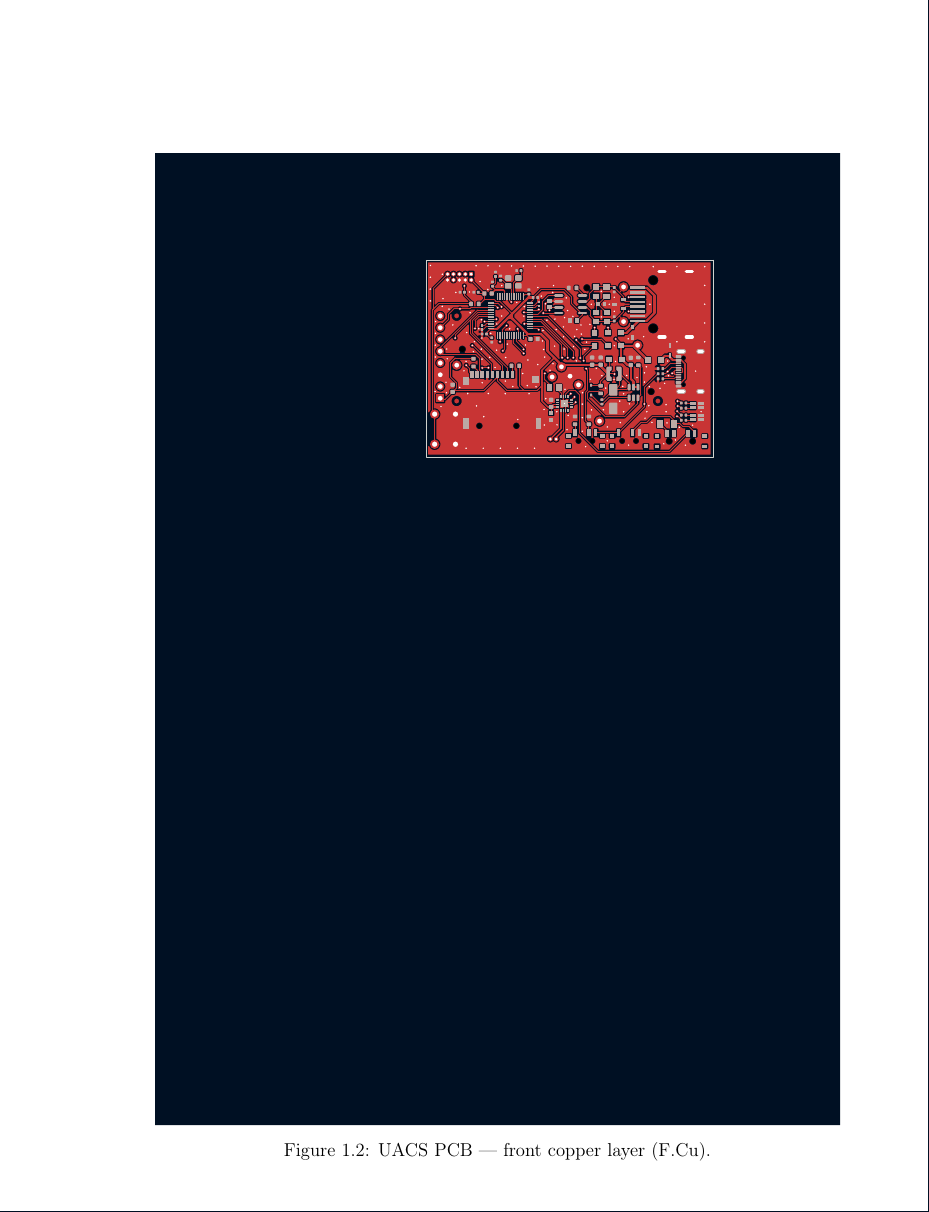
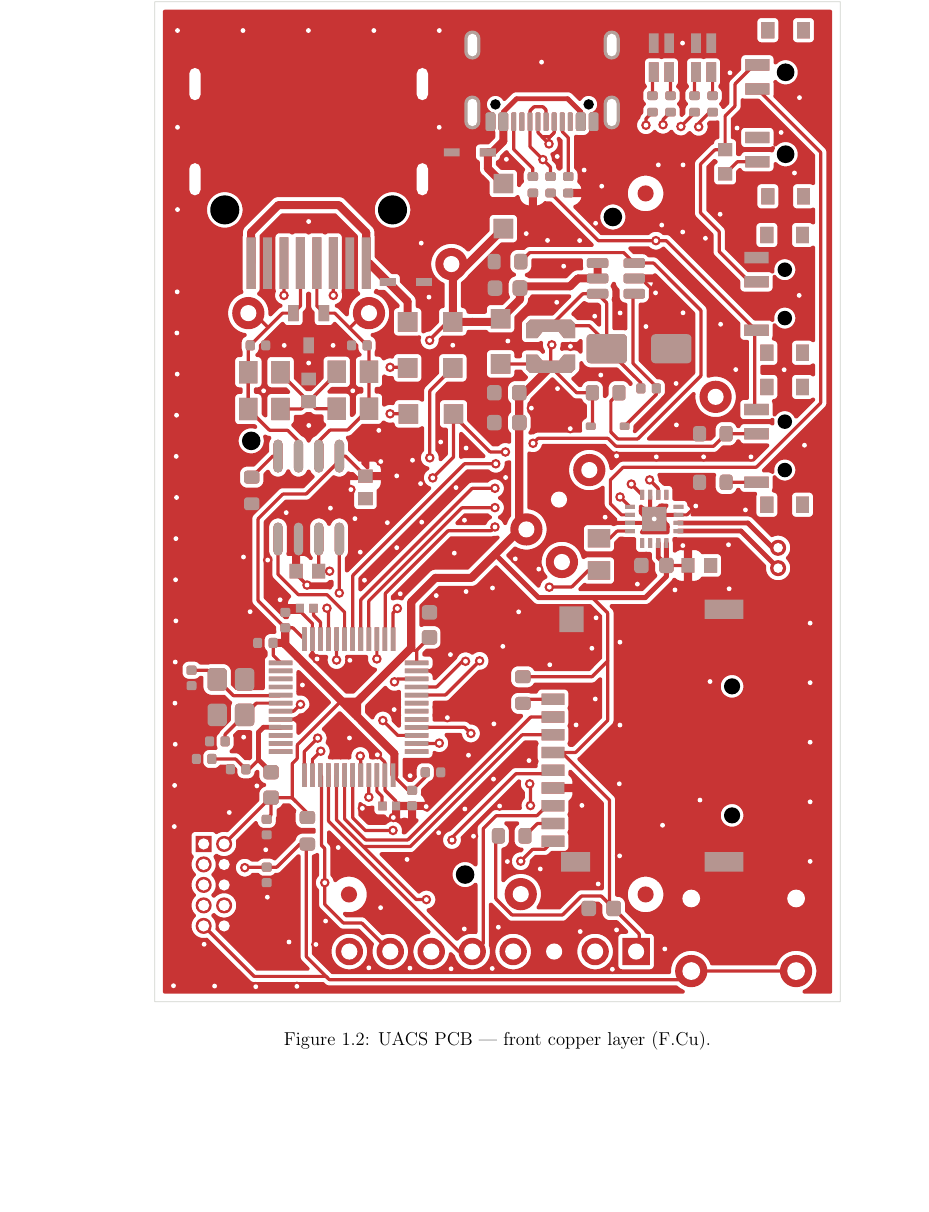
Before and after one commit to ostertag/UACS, a LaTeX thesis (V2/Documentation/main-en.tex, which reads V2/Documentation/chapter1.tex): part of page 29 of 39, cut so that both start at the same text, the shorter picture padded with empty space. Compiled offline with pdfLaTeX.

Commit message:
updated pdf with better images of pcb

```diff
--- a/V2/Documentation/chapter1.tex
+++ b/V2/Documentation/chapter1.tex
@@ -755,7 +755,7 @@ In both cases the nearest standard resistor value was selected.
 
 \begin{figure}[p]
   \centering
-  \rotatebox{-90}{\includegraphics[width=\textheight, height=\textwidth, keepaspectratio]{images/pcb_f.pdf}}
+  \includegraphics[width=\textwidth, height=\textheight, keepaspectratio]{images/reader-F_Cu.pdf}
   \caption{UACS PCB --- front copper layer (F.Cu).}
   \label{obr:pcb-front}
 \end{figure}
```
Also changed, not shown: V2/Documentation/images/pcb_b.pdf (deleted), V2/Documentation/images/pcb_f.pdf (deleted), V2/Documentation/images/reader-B_Cu.pdf (added), V2/Documentation/images/reader-F_Cu.pdf (added), V2/Documentation/main-en.pdf, V2/kicad/reader-B_Cu.svg (added), V2/kicad/reader-F_Cu.svg (added), V2/Documentation/chapter1.tex (4 more changed lines), 7 other files.
